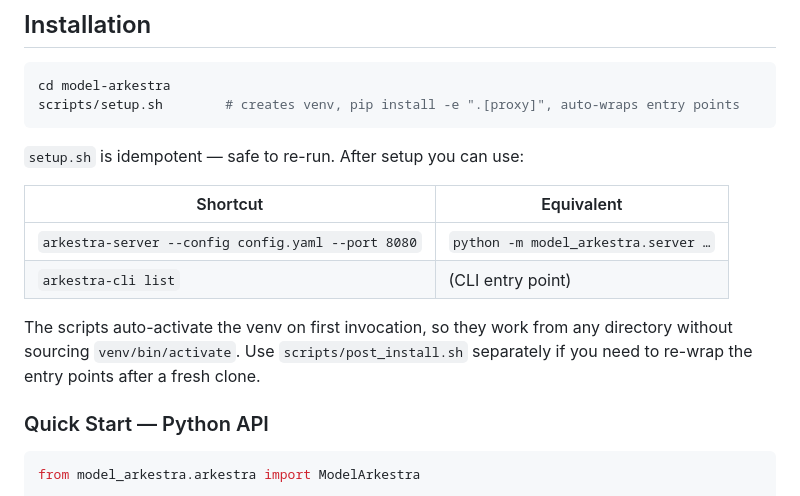
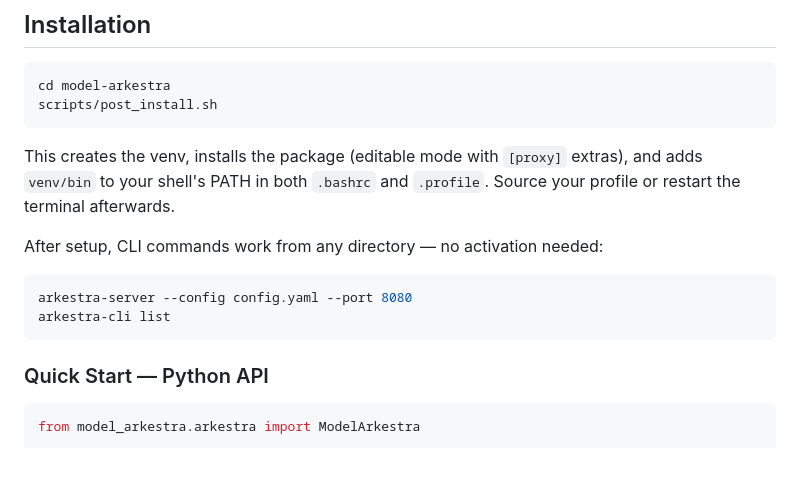
Before and after one commit to marc-ramsey/model-arkestra, a Markdown page: README.md, the part around the change. Drawn GitHub-style; blank space fills up the shorter version.

Commit message:
docs: update Installation section to reflect current setup flow
No wrappers, no activation needed — pip installs proper shebang entry
points. post_install.sh handles venv creation, installation, and adds
venv/bin to shell PATH automatically.

````diff
--- a/README.md
+++ b/README.md
@@ -21,17 +21,17 @@ This is **not** a replacement for [Lemonade](https://github.com/ollama/lemonade)
 
 ```bash
 cd model-arkestra
-scripts/setup.sh        # creates venv, pip install -e ".[proxy]", auto-wraps entry points
+scripts/post_install.sh
 ```
 
-`setup.sh` is idempotent — safe to re-run. After setup you can use:
+This creates the venv, installs the package (editable mode with `[proxy]` extras), and adds `venv/bin` to your shell's PATH in both `.bashrc` and `.profile`. Source your profile or restart the terminal afterwards.
 
-| Shortcut | Equivalent |
-|---|---|
-| `arkestra-server --config config.yaml --port 8080` | `python -m model_arkestra.server …` |
-| `arkestra-cli list` | (CLI entry point) |
+After setup, CLI commands work from any directory — no activation needed:
 
-The scripts auto-activate the venv on first invocation, so they work from any directory without sourcing `venv/bin/activate`. Use `scripts/post_install.sh` separately if you need to re-wrap the entry points after a fresh clone.
+```bash
+arkestra-server --config config.yaml --port 8080
+arkestra-cli list
+```
 
 ### Quick Start — Python API
 
````
